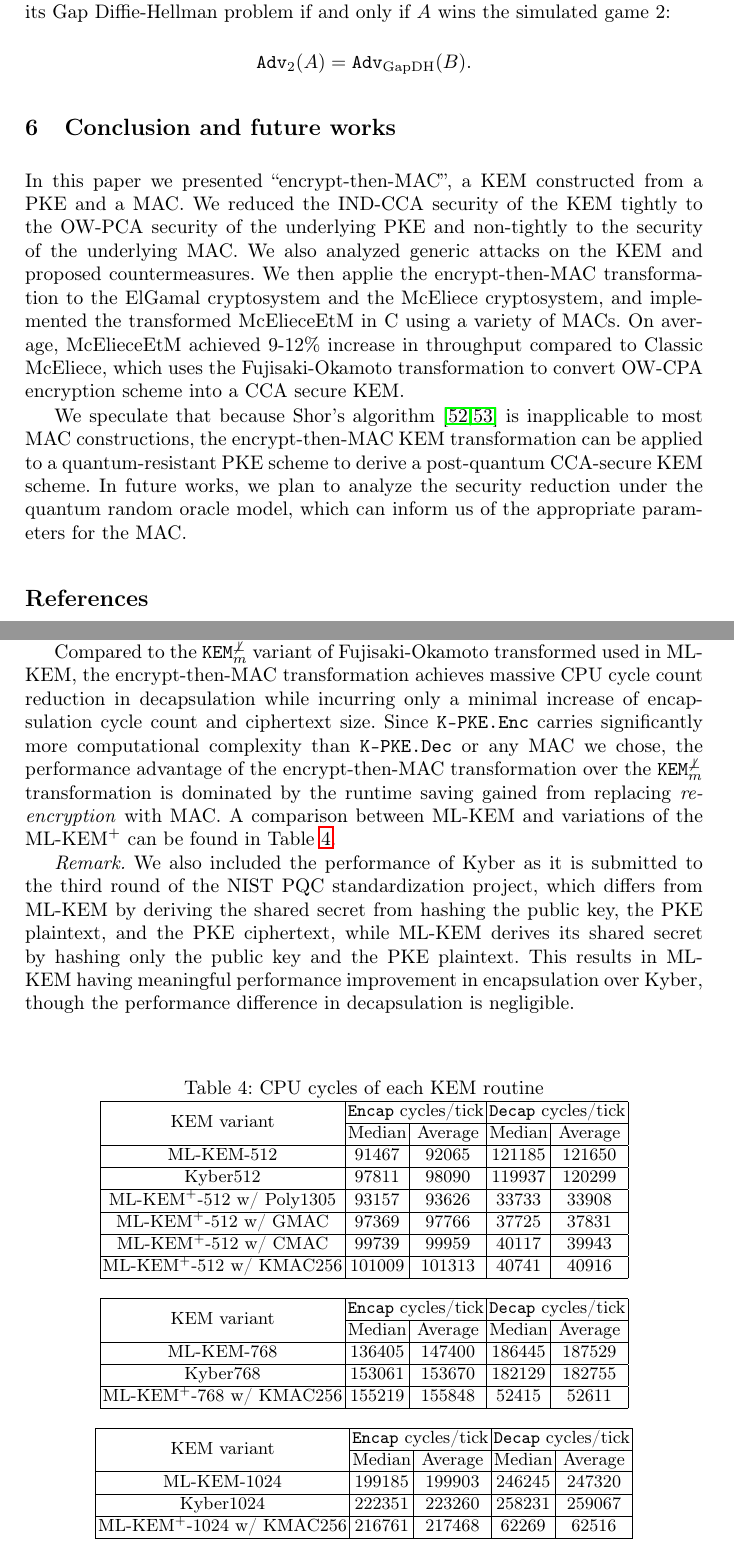
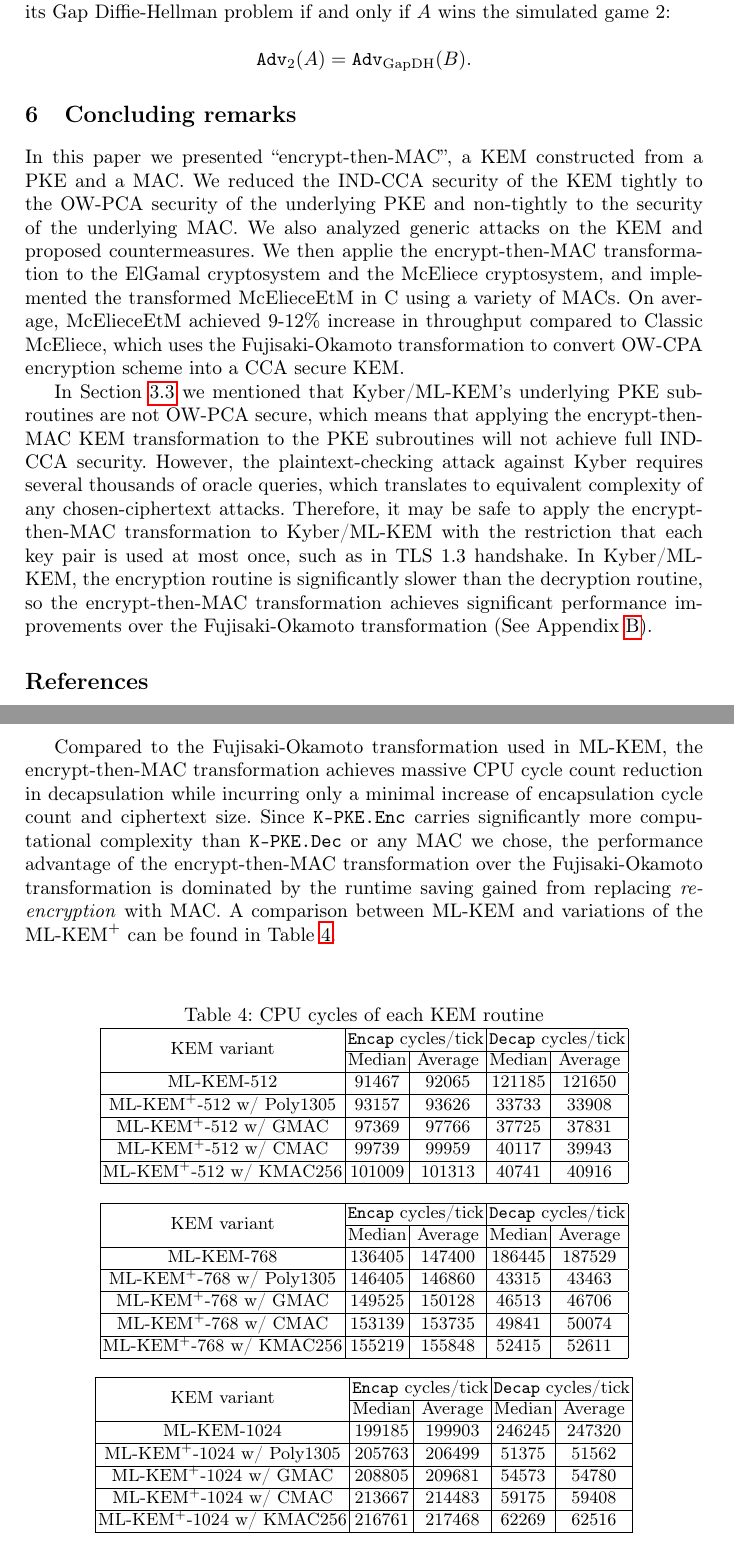
Before and after one commit to xuganyu96/Kyber-mogai, a LaTeX thesis (crypto2025/main.tex): two parts of pages 24 and 32 of 32, joined at a grey line, cut so that both start at the same text. Compiled offline with pdfLaTeX.

Commit message:
discuss Kyber in concluding remarks

```diff
--- a/crypto2025/main.tex
+++ b/crypto2025/main.tex
@@ -1110,10 +1107,12 @@ We now present the proof for Lemma \ref{lemma:elgamal-is-ow-pca}.
 
 
 % TODO: mention how applying encrypt-then-MAC to Kyber can be used in ephemeral key exchange and will still have performance savings, include performance numbers in appendix
-\section{Conclusion and future works}\label{sec:conclusion}
+\section{Concluding remarks}\label{sec:conclusion}
 In this paper we presented ``encrypt-then-MAC'', a KEM constructed from a PKE and a MAC. We reduced the IND-CCA security of the KEM tightly to the OW-PCA security of the underlying PKE and non-tightly to the security of the underlying MAC. We also analyzed generic attacks on the KEM and proposed countermeasures. We then applie the encrypt-then-MAC transformation to the ElGamal cryptosystem and the McEliece cryptosystem, and implemented the transformed McElieceEtM in C using a variety of MACs. On average, McElieceEtM achieved 9-12\% increase in throughput compared to Classic McEliece, which uses the Fujisaki-Okamoto transformation to convert OW-CPA encryption scheme into a CCA secure KEM.
 
-We speculate that because Shor's algorithm \cite{DBLP:conf/focs/Shor94,DBLP:journals/siamcomp/Shor97} is inapplicable to most MAC constructions, the encrypt-then-MAC KEM transformation can be applied to a quantum-resistant PKE scheme to derive a post-quantum CCA-secure KEM scheme. In future works, we plan to analyze the security reduction under the quantum random oracle model, which can inform us of the appropriate parameters for the MAC.
+In Section \ref{sec:ow-pca-security} we mentioned that Kyber/ML-KEM's underlying PKE subroutines are not OW-PCA secure, which means that applying the encrypt-then-MAC KEM transformation to the PKE subroutines will not achieve full IND-CCA security. However, the plaintext-checking attack against Kyber requires several thousands of oracle queries, which translates to equivalent complexity of any chosen-ciphertext attacks. Therefore, it may be safe to apply the encrypt-then-MAC transformation to Kyber/ML-KEM with the restriction that each key pair is used at most once, such as in TLS 1.3 handshake. In Kyber/ML-KEM, the encryption routine is significantly slower than the decryption routine, so the encrypt-then-MAC transformation achieves significant performance improvements over the Fujisaki-Okamoto transformation (See Appendix \ref{sec:applying-encrypt-then-mac-to-ml-kem}).
+
+% We speculate that because Shor's algorithm \cite{DBLP:conf/focs/Shor94,DBLP:journals/siamcomp/Shor97} is inapplicable to most MAC constructions, the encrypt-then-MAC KEM transformation can be applied to a quantum-resistant PKE scheme to derive a post-quantum CCA-secure KEM scheme. In future works, we plan to analyze the security reduction under the quantum random oracle model, which can inform us of the appropriate parameters for the MAC.
 
 \bibliographystyle{splncs04}
 \bibliography{biblio.bib}
@@ -1204,11 +1203,9 @@ We apply the encrypt-then-MAC transformation to the K-PKE routines of ML-KEM. Th
     \caption{$\mlkemplus$ applies our encrypt-then-MAC transformation to the K-PKE sub-routines of ML-KEM. $G$ is SHA3-512, $H$ is SHA3-256, $\texttt{KDF}$ is SHAKE256}\label{fig:ml-kem-plus-routines}
 \end{figure}
 
-We measured the real-world performance of the individual routines of our $\mlkemplus$ construction. Our implementation extended from the Kyber implementation \cite{kyberrefimpl}. All C code is compiled with \texttt{GCC 11.4.1} and \texttt{OpenSSL 3.0.8}. All binaries are executed on an AWS c7a.medium instance (AMD EPYC 9R14 CPU at 3.7 GHz and 1 GB of RAM) in the \texttt{us-west-2} region.
+We measured the CPU cycles of the individual routines of $\mlkemplus$. Our implementation extended from Kyber's reference implementation \footnote{\url{https://github.com/pq-crystals/kyber}}. All C code is compiled with \texttt{GCC 11.4.1} and \texttt{OpenSSL 3.0.8}. All binaries are executed on an AWS c7a.medium instance (AMD EPYC 9R14 CPU at 3.7 GHz and 1 GB of RAM) in the \texttt{us-west-2} region.
 
-Compared to the $\kem^{\not\bot}_m$ variant of Fujisaki-Okamoto transformed used in ML-KEM, the encrypt-then-MAC transformation achieves massive CPU cycle count reduction in decapsulation while incurring only a minimal increase of encapsulation cycle count and ciphertext size. Since \texttt{K-PKE.\encrypt} carries significantly more computational complexity than \texttt{K-PKE.\decrypt} or any MAC we chose, the performance advantage of the encrypt-then-MAC transformation over the $\kem^{\not\bot}_m$ transformation is dominated by the runtime saving gained from replacing \emph{re-encryption} with MAC. A comparison between ML-KEM and variations of the $\mlkemplus$ can be found in Table \ref{tbl:kem-performance}.
-
-\emph{Remark.} We also included the performance of Kyber as it is submitted to the third round of the NIST PQC standardization project, which differs from ML-KEM by deriving the shared secret from hashing the public key, the PKE plaintext, and the PKE ciphertext, while ML-KEM derives its shared secret by hashing only the public key and the PKE plaintext. This results in ML-KEM having meaningful performance improvement in encapsulation over Kyber, though the performance difference in decapsulation is negligible.
+Compared to the Fujisaki-Okamoto transformation used in ML-KEM, the encrypt-then-MAC transformation achieves massive CPU cycle count reduction in decapsulation while incurring only a minimal increase of encapsulation cycle count and ciphertext size. Since \texttt{K-PKE.\encrypt} carries significantly more computational complexity than \texttt{K-PKE.\decrypt} or any MAC we chose, the performance advantage of the encrypt-then-MAC transformation over the Fujisaki-Okamoto transformation is dominated by the runtime saving gained from replacing \emph{re-encryption} with MAC. A comparison between ML-KEM and variations of the $\mlkemplus$ can be found in Table \ref{tbl:kem-performance}.
 
 \begin{table}[h]
     \centering
@@ -1239,8 +1236,8 @@ Compared to the $\kem^{\not\bot}_m$ variant of Fujisaki-Okamoto transformed used
         \hline
         \text{ML-KEM-512} & 91467 & 92065 & 121185 & 121650 \\
         \hline
-        \text{Kyber512} & 97811 & 98090 & 119937 & 120299 \\
-        \hline
+        % \text{Kyber512} & 97811 & 98090 & 119937 & 120299 \\
+        % \hline
         % ML-KEM+-512
         $\mlkemplus$-512 w/ Poly1305 & 93157 & 93626 & 33733 & 33908 \\
         \hline
@@ -1277,14 +1274,12 @@ Compared to the $\kem^{\not\bot}_m$ variant of Fujisaki-Okamoto transformed used
         \hline
         \text{ML-KEM-768} & 136405 & 147400 & 186445 & 187529 \\
         \hline
-        \text{Kyber768} & 153061 & 153670 & 182129 & 182755 \\
+        $\mlkemplus$-768 w/ Poly1305 & 146405 & 146860 & 43315 & 43463 \\
         \hline
-        % $\mlkemplus$-768 w/ Poly1305 & 146405 & 146860 & 43315 & 43463 \\
-        % \hline
-        % $\mlkemplus$-768 w/ GMAC & 149525 & 150128 & 46513 & 46706 \\
-        % \hline
-        % $\mlkemplus$-768 w/ CMAC & 153139 & 153735 & 49841 & 50074 \\
-        % \hline
+        $\mlkemplus$-768 w/ GMAC & 149525 & 150128 & 46513 & 46706 \\
+        \hline
+        $\mlkemplus$-768 w/ CMAC & 153139 & 153735 & 49841 & 50074 \\
+        \hline
         $\mlkemplus$-768 w/ KMAC256 & 155219 & 155848 & 52415 & 52611 \\
         \hline
     \end{tabular}\vspace{0.3cm}
@@ -1313,14 +1308,12 @@ Compared to the $\kem^{\not\bot}_m$ variant of Fujisaki-Okamoto transformed used
         \hline
         \text{ML-KEM-1024} & 199185 & 199903 & 246245 & 247320 \\
         \hline
-        \text{Kyber1024} & 222351 & 223260 & 258231 & 259067 \\
+        $\mlkemplus$-1024 w/ Poly1305 & 205763 & 206499 & 51375 & 51562 \\
         \hline
-        % $\mlkemplus$-1024 w/ Poly1305 & 205763 & 206499 & 51375 & 51562 \\
-        % \hline
-        % $\mlkemplus$-1024 w/ GMAC & 208805 & 209681 & 54573 & 54780 \\
-        % \hline
-        % $\mlkemplus$-1024 w/ CMAC & 213667 & 214483 & 59175 & 59408 \\
-        % \hline
+        $\mlkemplus$-1024 w/ GMAC & 208805 & 209681 & 54573 & 54780 \\
+        \hline
+        $\mlkemplus$-1024 w/ CMAC & 213667 & 214483 & 59175 & 59408 \\
+        \hline
         $\mlkemplus$-1024 w/ KMAC256 & 216761 & 217468 & 62269 & 62516 \\
         \hline
     \end{tabular}
```
Also changed, not shown: crypto2025/main.pdf, crypto2025/main.tex (9 more changed lines).
